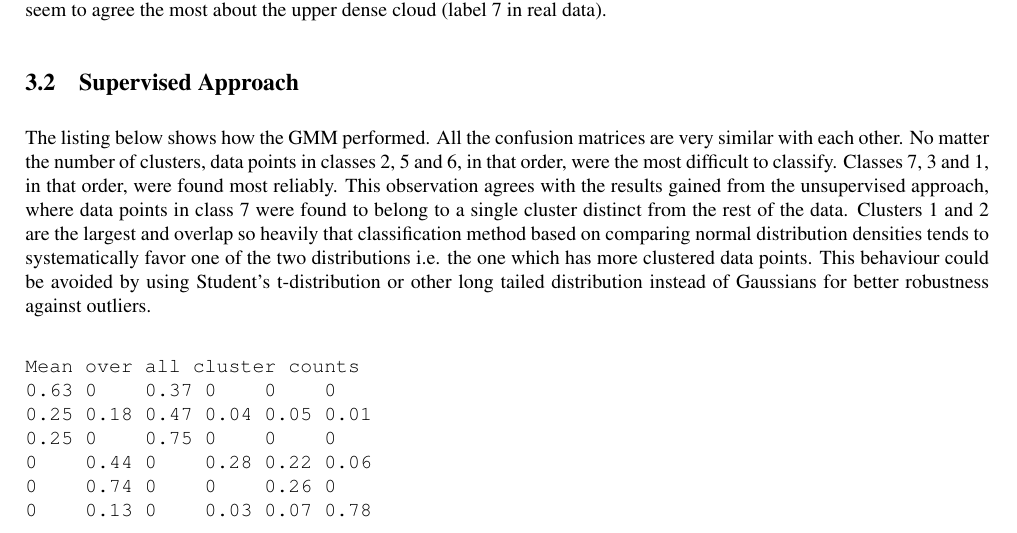
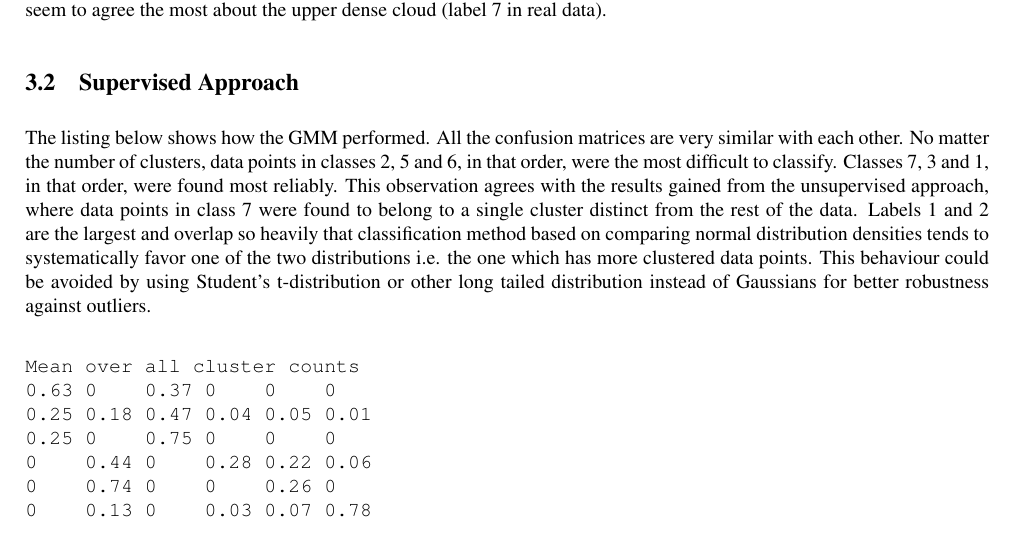
Before and after one commit to ML-projekti/glass_classifier, a LaTeX document (doc/report_Sillanpaa_Viitanen.tex): part of page 5 of 7, cut so that both start at the same text. Compiled offline with pdfLaTeX.

Commit message:
Final tweaks.

```diff
--- a/doc/report_Sillanpaa_Viitanen.tex
+++ b/doc/report_Sillanpaa_Viitanen.tex
@@ -154,7 +154,7 @@ number of clusters, data points in classes 2, 5 and 6, in that order, were the
 most difficult to classify. Classes 7, 3 and 1, in that order, were found most
 reliably. This observation agrees with the results gained from the unsupervised
 approach, where data points in class 7 were found to belong to a single cluster
-distinct from the rest of the data. Clusters 1 and 2 are the largest and
+distinct from the rest of the data. Labels 1 and 2 are the largest and
 overlap so heavily that classification method based on comparing normal
 distribution densities tends to systematically favor one of the two
 distributions i.e. the one which has more clustered data points. This behaviour
```
Also changed, not shown: doc/report_Sillanpaa_Viitanen.pdf, doc/report_Sillanpaa_Viitanen.tex (2 more changed lines).
